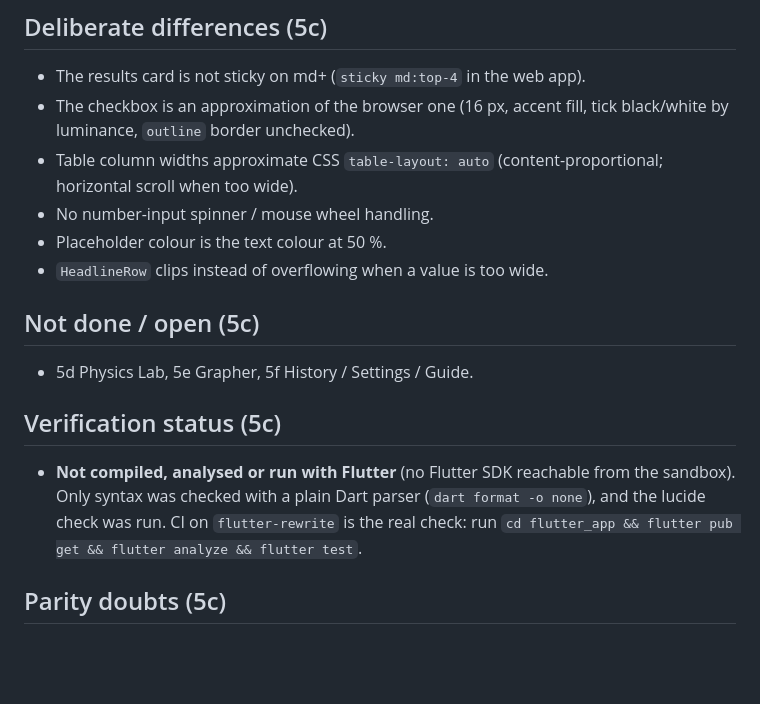
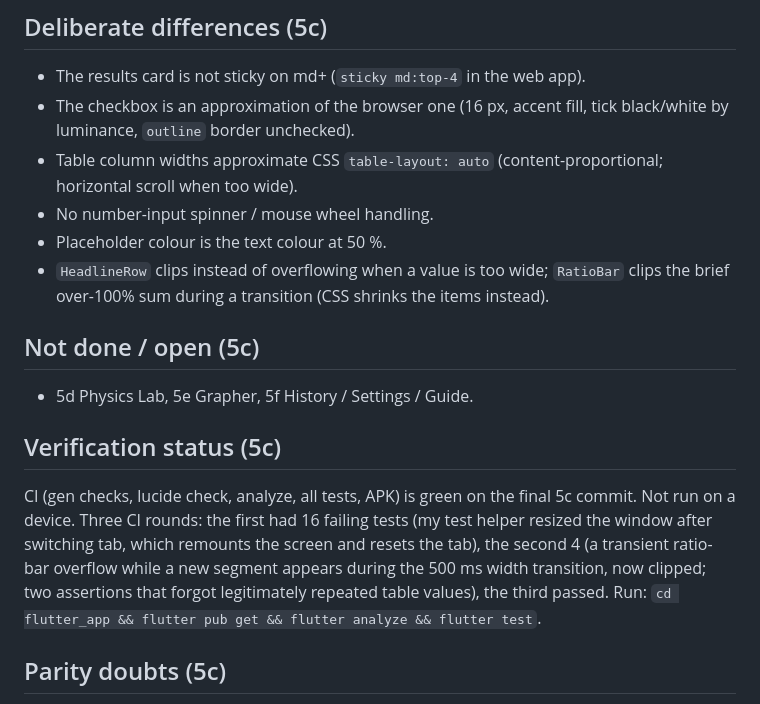
Before and after one commit to adssaketh/OmniCalc, a Markdown page: flutter_app/PHASE5_NOTES.md, the part around the change. GitHub-like rendering; blank space fills up the shorter version.

Commit message:
Phase 5c notes: CI status
Co-Authored-By: Claude Sonnet 5.5 <noreply@anthropic.com>
Claude-Session: https://claude.ai/code/session_01U5M53VWNyyrUvrg5WvUS1v

```diff
--- a/flutter_app/PHASE5_NOTES.md
+++ b/flutter_app/PHASE5_NOTES.md
@@ -26,15 +26,16 @@ Still to do: 5d Physics Lab, 5e Grapher, 5f History tape + Settings modal + Guid
 - Table column widths approximate CSS `table-layout: auto` (content-proportional; horizontal scroll when too wide).
 - No number-input spinner / mouse wheel handling.
 - Placeholder colour is the text colour at 50 %.
-- `HeadlineRow` clips instead of overflowing when a value is too wide.
+- `HeadlineRow` clips instead of overflowing when a value is too wide; `RatioBar` clips the brief over-100% sum during a transition (CSS shrinks the items instead).
 
 ## Not done / open (5c)
 - 5d Physics Lab, 5e Grapher, 5f History / Settings / Guide.
 
 ## Verification status (5c)
-- **Not compiled, analysed or run with Flutter** (no Flutter SDK reachable from the sandbox). Only syntax was checked with a plain Dart
-  parser (`dart format -o none`), and the lucide check was run. CI on `flutter-rewrite` is the real check: run
-  `cd flutter_app && flutter pub get && flutter analyze && flutter test`.
+CI (gen checks, lucide check, analyze, all tests, APK) is green on the final 5c commit. Not run on a device. Three CI rounds: the first
+had 16 failing tests (my test helper resized the window after switching tab, which remounts the screen and resets the tab), the second
+4 (a transient ratio-bar overflow while a new segment appears during the 500 ms width transition, now clipped; two assertions that
+forgot legitimately repeated table values), the third passed. Run: `cd flutter_app && flutter pub get && flutter analyze && flutter test`.
 
 ## Parity doubts (5c)
 - Line height of the `text-[11.5px]` table text below sm is assumed to be 1.5.
```
